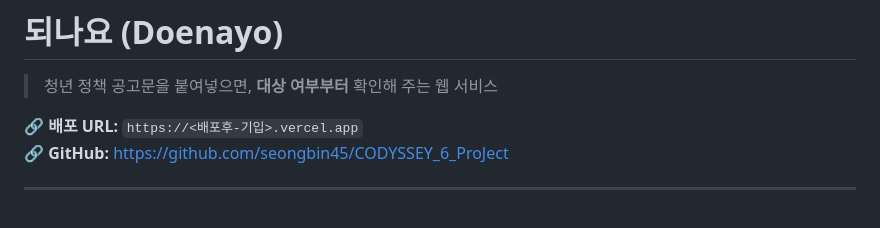
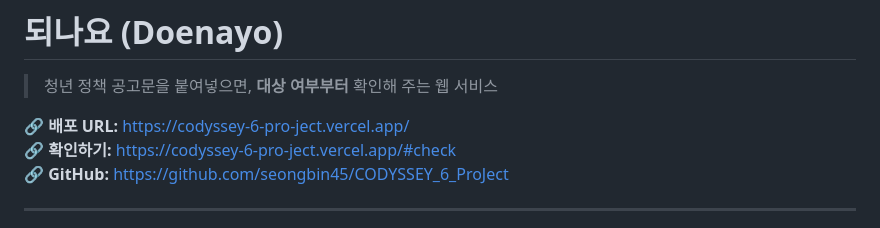
Before and after one commit to seongbin45/CODYSSEY_6_ProJect, a Markdown page: README.md, the part around the change. GitHub-like rendering.

Commit message:
docs: Vercel 배포 URL을 README와 기획서에 기입

```diff
--- a/README.md
+++ b/README.md
@@ -2,7 +2,8 @@
 
 > 청년 정책 공고문을 붙여넣으면, **대상 여부부터** 확인해 주는 웹 서비스
 
-🔗 **배포 URL:** `https://<배포후-기입>.vercel.app`
+🔗 **배포 URL:** https://codyssey-6-pro-ject.vercel.app/
+🔗 **확인하기:** https://codyssey-6-pro-ject.vercel.app/#check
 🔗 **GitHub:** https://github.com/seongbin45/CODYSSEY_6_ProJect
 
 <!-- TODO: images/screenshot.png 추가 후 아래 주석 해제 -->
```
Also changed, not shown: 기획서_되나요.md (+1 -1 lines).
